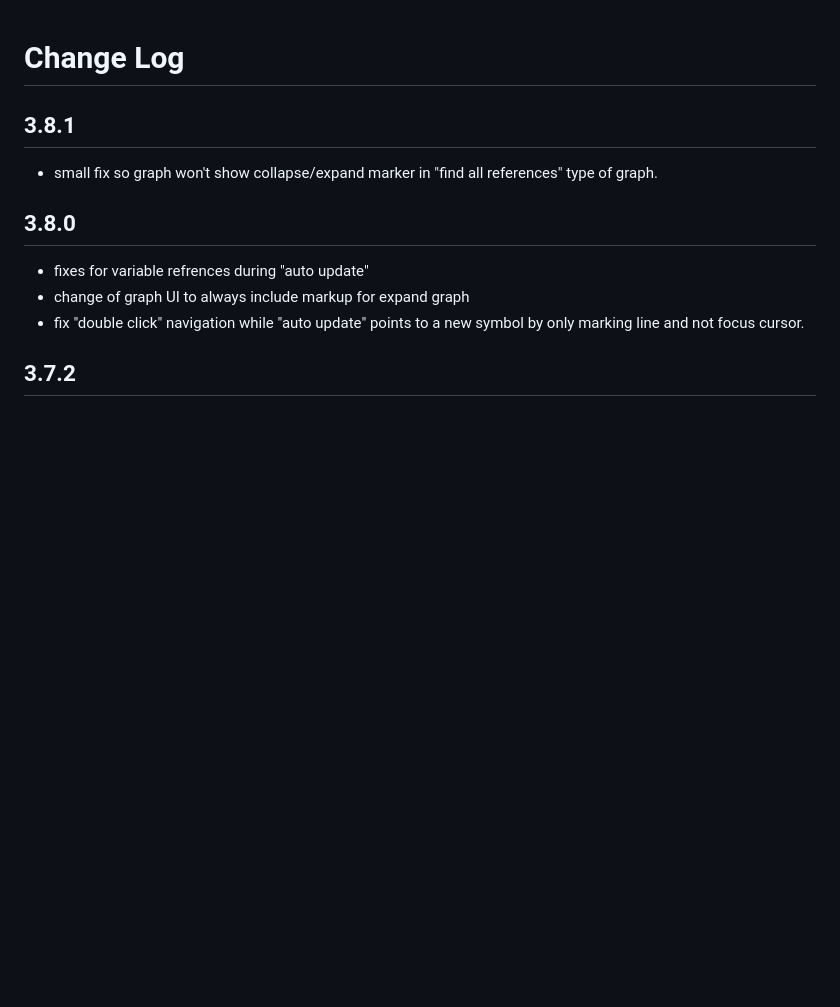
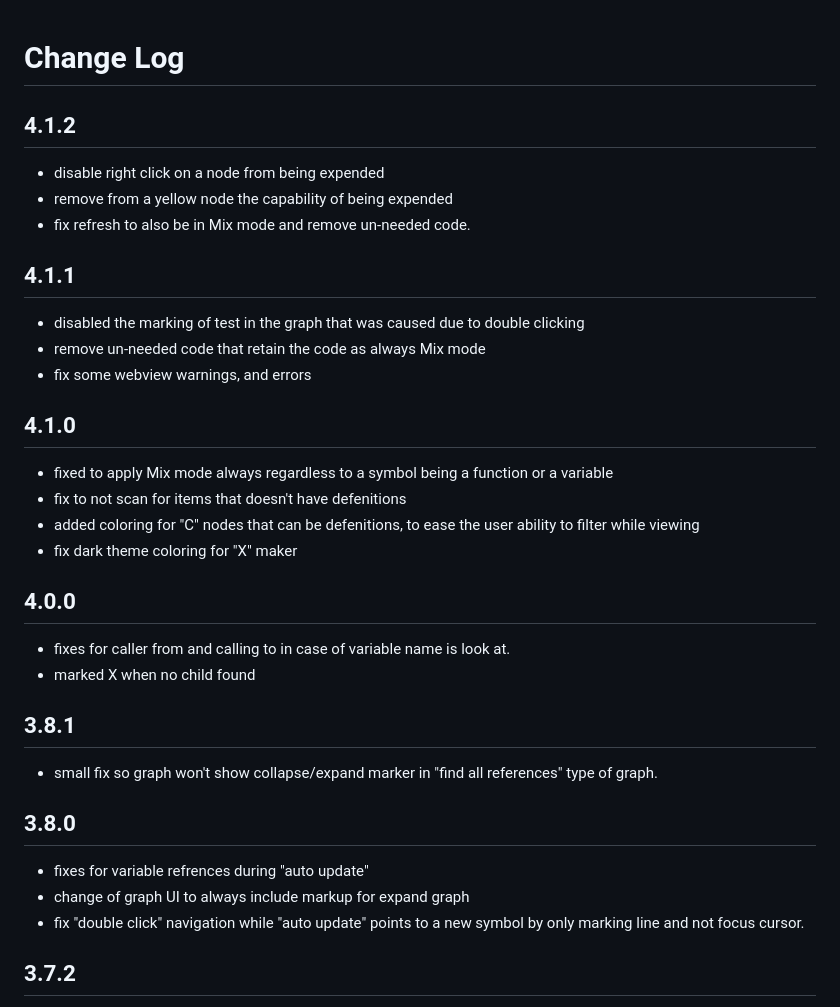
Before and after one commit to ShaiModingGit/RelationWindow, a Markdown page: CHANGELOG.md, the part around the change. Rendered like a GitHub page; blank space fills up the shorter version.

```diff
--- a/CHANGELOG.md
+++ b/CHANGELOG.md
@@ -1,4 +1,24 @@
 # Change Log
+## 4.1.2
+- disable right click on a node from being expended
+- remove from a yellow node the capability of being expended
+- fix refresh to also be in Mix mode and remove un-needed code.
+
+## 4.1.1
+- disabled the marking of test in the graph that was caused due to double clicking
+- remove un-needed code that retain the code as always Mix mode
+- fix some webview warnings, and errors
+
+## 4.1.0
+- fixed to apply Mix mode always regardless to a symbol being a function or a variable
+- fix to not scan for items that doesn't have defenitions
+- added coloring for "C" nodes that can be defenitions, to ease the user ability to filter while viewing
+- fix dark theme coloring  for "X" maker
+
+## 4.0.0
+- fixes for caller from and calling to in case of variable name is look at.
+- marked X when no child found
+
 ## 3.8.1
 - small fix so graph won't show collapse/expand marker in "find all references" type of graph.
 
```
Also changed, not shown: README.md (+1 -1 lines), images/how_its_looking.png, 9 other files.
